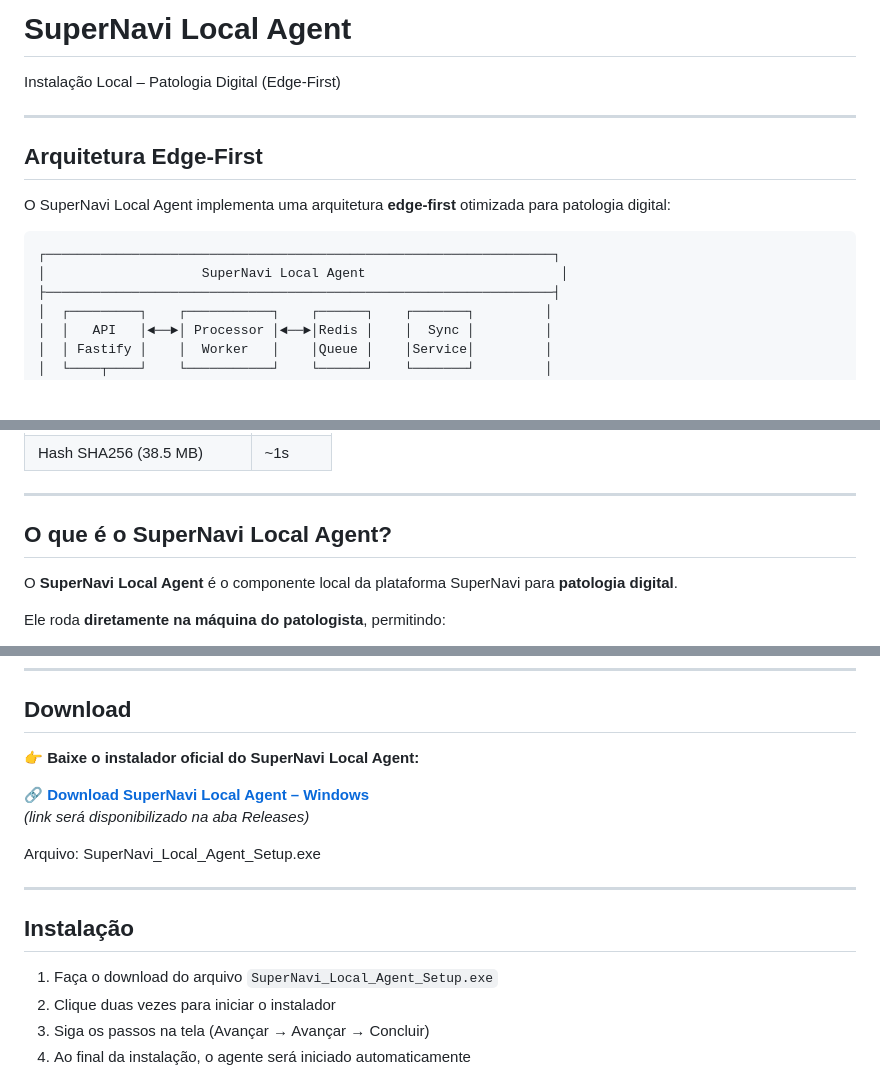
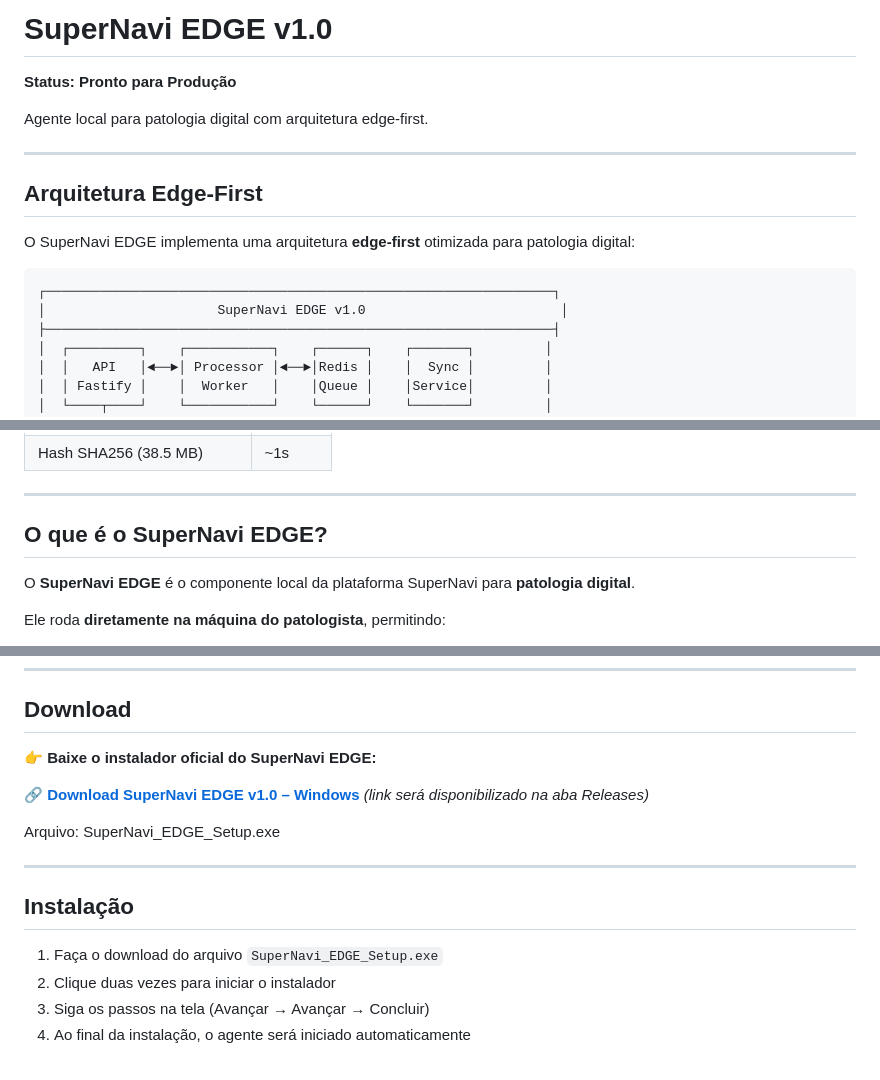
Before and after one commit to ivanlppires/supernavi_edge, a Markdown page: README.md, 3 parts joined by grey strips. Rendered like a GitHub page; blank space fills up the shorter version.

Commit message:
Update README for SuperNavi EDGE v1.0 release
Rename from "SuperNavi Local Agent" to "SuperNavi EDGE" and mark
as ready for production at version 1.0.

Co-Authored-By: Claude Opus 4.5 <noreply@anthropic.com>

````diff
--- a/README.md
+++ b/README.md
@@ -1,15 +1,18 @@
-# SuperNavi Local Agent
-Instalação Local – Patologia Digital (Edge-First)
+# SuperNavi EDGE v1.0
+
+**Status: Pronto para Produção**
+
+Agente local para patologia digital com arquitetura edge-first.
 
 ---
 
 ## Arquitetura Edge-First
 
-O SuperNavi Local Agent implementa uma arquitetura **edge-first** otimizada para patologia digital:
+O SuperNavi EDGE implementa uma arquitetura **edge-first** otimizada para patologia digital:
 
 ```
 ┌─────────────────────────────────────────────────────────────────┐
-│                    SuperNavi Local Agent                         │
+│                      SuperNavi EDGE v1.0                         │
 ├─────────────────────────────────────────────────────────────────┤
 │  ┌─────────┐    ┌───────────┐    ┌──────┐    ┌───────┐         │
 │  │   API   │◄──►│ Processor │◄──►│Redis │    │  Sync │         │
@@ -344,9 +347,9 @@ tiles/
 
 ---
 
-## O que é o SuperNavi Local Agent?
+## O que é o SuperNavi EDGE?
 
-O **SuperNavi Local Agent** é o componente local da plataforma SuperNavi para **patologia digital**.
+O **SuperNavi EDGE** é o componente local da plataforma SuperNavi para **patologia digital**.
 
 Ele roda **diretamente na máquina do patologista**, permitindo:
 
@@ -381,20 +384,20 @@ A experiência é a **mesma** no modo local e no modo remoto.
 
 ## Download
 
-👉 **Baixe o instalador oficial do SuperNavi Local Agent:**
+👉 **Baixe o instalador oficial do SuperNavi EDGE:**
 
-🔗 **[Download SuperNavi Local Agent – Windows](#)**
+🔗 **[Download SuperNavi EDGE v1.0 – Windows](#)**
 *(link será disponibilizado na aba Releases)*
 
 Arquivo:
-SuperNavi_Local_Agent_Setup.exe
+SuperNavi_EDGE_Setup.exe
 
 
 ---
 
 ## Instalação
 
-1. Faça o download do arquivo `SuperNavi_Local_Agent_Setup.exe`
+1. Faça o download do arquivo `SuperNavi_EDGE_Setup.exe`
 2. Clique duas vezes para iniciar o instalador
 3. Siga os passos na tela (Avançar → Avançar → Concluir)
 4. Ao final da instalação, o agente será iniciado automaticamente
````
Also changed, not shown: other parts of README.md (+2 -2 lines).
